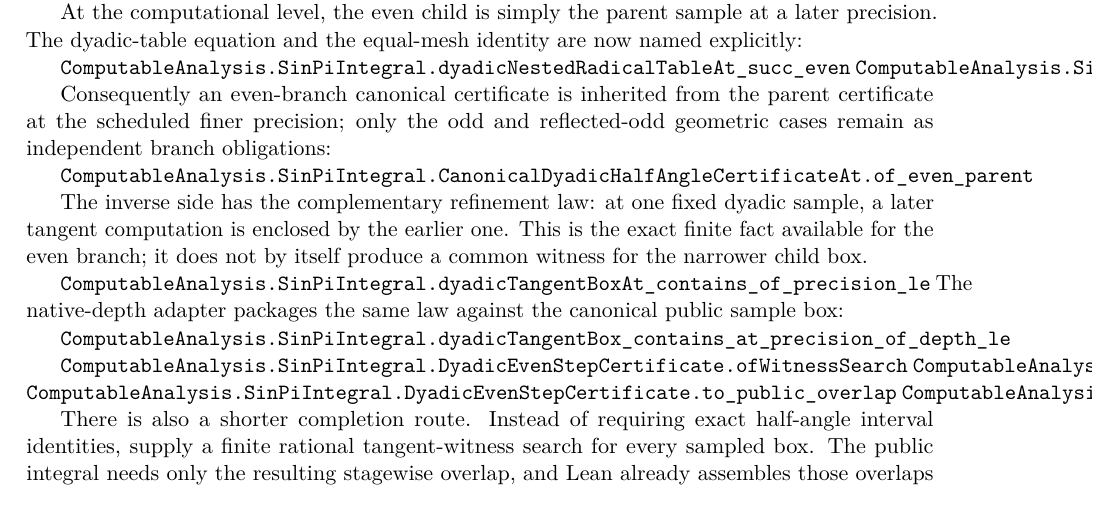
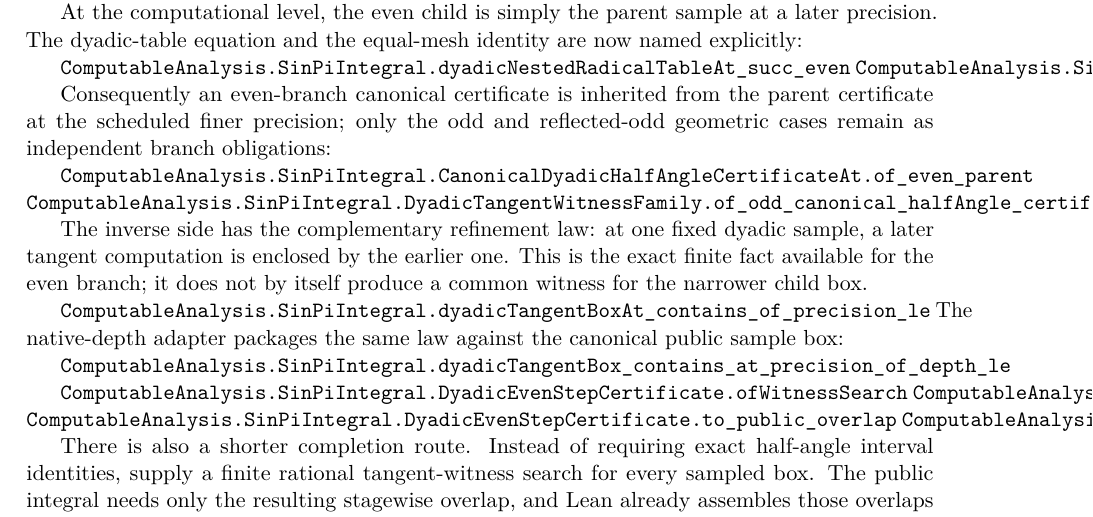
Before and after one commit to liuyao12/computable-analysis, a LaTeX thesis (blueprint/src/web.tex, which reads blueprint/src/03-integrals.tex): part of page 56 of 115, cut so that both start at the same text. Compiled offline with pdfLaTeX.

Commit message:
Reduce dyadic certificates to odd branches

```diff
--- a/blueprint/src/03-integrals.tex
+++ b/blueprint/src/03-integrals.tex
@@ -1418,6 +1418,7 @@
 reflected-odd geometric cases remain as independent branch obligations:
 
 \lean{ComputableAnalysis.SinPiIntegral.CanonicalDyadicHalfAngleCertificateAt.of_even_parent}
+\lean{ComputableAnalysis.SinPiIntegral.DyadicTangentWitnessFamily.of_odd_canonical_halfAngle_certificate_family}
 
 The inverse side has the complementary refinement law: at one fixed dyadic
 sample, a later tangent computation is enclosed by the earlier one.  This is
```
Also changed, not shown: 2 other files.
